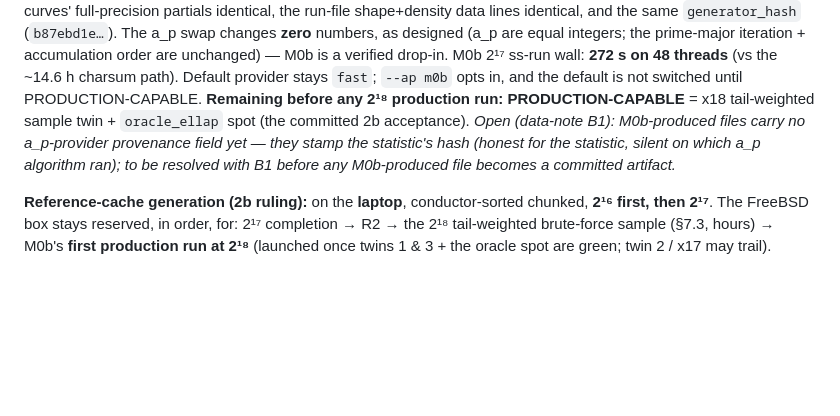
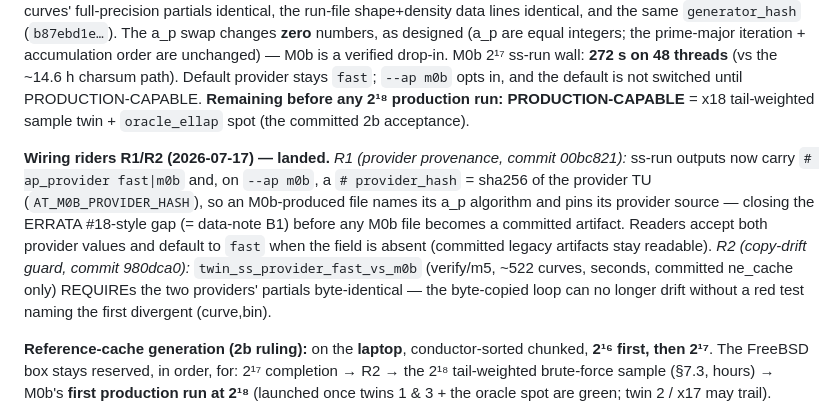
Before and after one commit to DerekMarshall/primeknots, a Markdown page: docs/notes/m0b-pinning.md, the part around the change. Drawn GitHub-style; blank space fills up the shorter version.

Commit message:
m0b-pinning §7: record wiring riders R1 (provider provenance) + R2 (drift guard) landed
R1 (00bc821) closes the B1 provenance gap; R2 (980dca0) makes the copy-drift a
standing red-on-drift invariant. Both verified green.

Co-Authored-By: Claude <noreply@anthropic.com>

```diff
--- a/docs/notes/m0b-pinning.md
+++ b/docs/notes/m0b-pinning.md
@@ -248,10 +248,17 @@ are equal integers; the prime-major iteration + accumulation order are unchanged
 verified drop-in. M0b 2¹⁷ ss-run wall: **272 s on 48 threads** (vs the ~14.6 h charsum path).
 Default provider stays `fast`; `--ap m0b` opts in, and the default is not switched until
 PRODUCTION-CAPABLE. **Remaining before any 2¹⁸ production run: PRODUCTION-CAPABLE** = x18
-tail-weighted sample twin + `oracle_ellap` spot (the committed 2b acceptance). *Open (data-note
-B1): M0b-produced files carry no a_p-provider provenance field yet — they stamp the statistic's
-hash (honest for the statistic, silent on which a_p algorithm ran); to be resolved with B1
-before any M0b-produced file becomes a committed artifact.*
+tail-weighted sample twin + `oracle_ellap` spot (the committed 2b acceptance).
+
+**Wiring riders R1/R2 (2026-07-17) — landed.** *R1 (provider provenance, commit 00bc821):*
+ss-run outputs now carry `# ap_provider fast|m0b` and, on `--ap m0b`, a `# provider_hash`
+= sha256 of the provider TU (`AT_M0B_PROVIDER_HASH`), so an M0b-produced file names its a_p
+algorithm and pins its provider source — closing the ERRATA #18-style gap (= data-note B1)
+before any M0b file becomes a committed artifact. Readers accept both provider values and
+default to `fast` when the field is absent (committed legacy artifacts stay readable). *R2
+(copy-drift guard, commit 980dca0):* `twin_ss_provider_fast_vs_m0b` (verify/m5, ~522 curves,
+seconds, committed ne_cache only) REQUIREs the two providers' partials byte-identical — the
+byte-copied loop can no longer drift without a red test naming the first divergent (curve,bin).
 
 **Reference-cache generation (2b ruling):** on the **laptop**, conductor-sorted chunked, **2¹⁶
 first, then 2¹⁷**. The FreeBSD box stays reserved, in order, for: 2¹⁷ completion → R2 → the 2¹⁸
```
